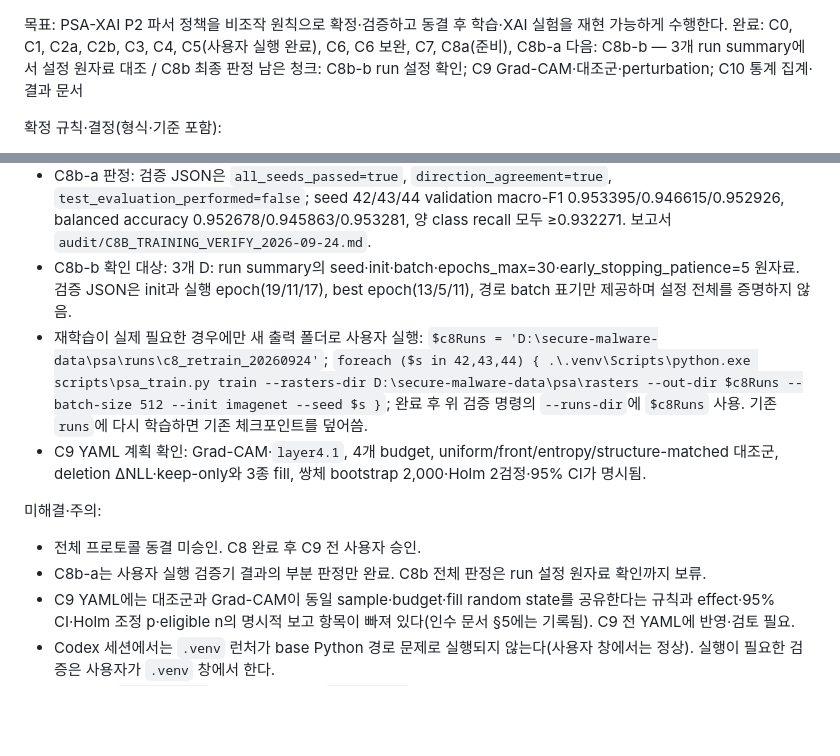
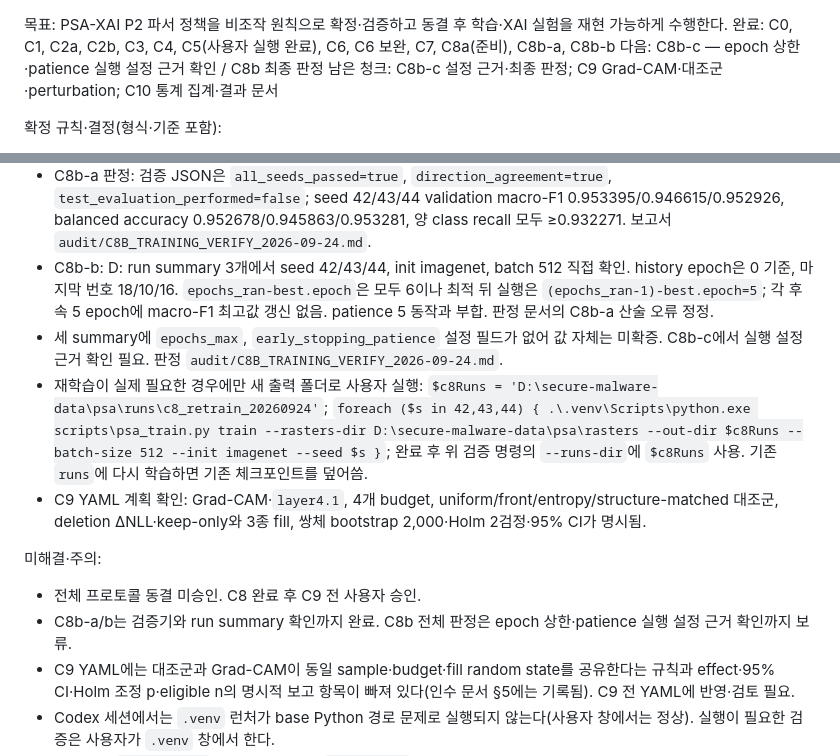
Before and after one commit to stonesteelchoi/ua-sahi-mal, a Markdown page: PROGRESS.md, 2 parts joined by grey strips. Rendered like a GitHub page; blank space fills up the shorter version.

Commit message:
docs(psa): C8b-b run summary verification, epoch arithmetic correction

```diff
--- a/PROGRESS.md
+++ b/PROGRESS.md
@@ -1,7 +1,7 @@
 목표: PSA-XAI P2 파서 정책을 비조작 원칙으로 확정·검증하고 동결 후 학습·XAI 실험을 재현 가능하게 수행한다.
-완료: C0, C1, C2a, C2b, C3, C4, C5(사용자 실행 완료), C6, C6 보완, C7, C8a(준비), C8b-a
-다음: C8b-b — 3개 run summary에서 설정 원자료 대조 / C8b 최종 판정
-남은 청크: C8b-b run 설정 확인; C9 Grad-CAM·대조군·perturbation; C10 통계 집계·결과 문서
+완료: C0, C1, C2a, C2b, C3, C4, C5(사용자 실행 완료), C6, C6 보완, C7, C8a(준비), C8b-a, C8b-b
+다음: C8b-c — epoch 상한·patience 실행 설정 근거 확인 / C8b 최종 판정
+남은 청크: C8b-c 설정 근거·최종 판정; C9 Grad-CAM·대조군·perturbation; C10 통계 집계·결과 문서
 
 확정 규칙·결정(형식·기준 포함):
 - 세션당 청크 1개만 수행하며 완료 전 다음 청크로 이동하지 않는다. 청크당 새 파일 3개, 웹 검색 2회, 수정·생성 파일 5개 이하.
@@ -33,13 +33,14 @@
 - 기존 ImageNet seed 42·43·44 학습 결과는 `D:\secure-malware-data\psa\runs`에 있으며, 51개 복원은 래스터와 일치해 재학습이 필요하지 않음(`P2_POSTRESTORE_2026-09-23.md`). C8b는 우선 기존 결과 검증.
 - C8b 사용자 PowerShell(.venv) 확인 명령: `cd C:\research\ua-sahi-mal`; `$c8Runs = 'D:\secure-malware-data\psa\runs'`; `.\.venv\Scripts\python.exe scripts\psa_verify_training.py --rasters-dir D:\secure-malware-data\psa\rasters --runs-dir $c8Runs --out runs\psa-orchestration\c8_training_verify_20260924.json`; `Get-Content -Encoding utf8 runs\psa-orchestration\c8_training_verify_20260924.json`에서 `all_seeds_passed`, `direction_agreement`, 각 seed의 `sanity_gate_passed` 확인. 검증기는 체크포인트 SHA-256·counts도 대조하고 test payload는 읽지 않음.
 - C8b-a 판정: 검증 JSON은 `all_seeds_passed=true`, `direction_agreement=true`, `test_evaluation_performed=false`; seed 42/43/44 validation macro-F1 0.953395/0.946615/0.952926, balanced accuracy 0.952678/0.945863/0.953281, 양 class recall 모두 ≥0.932271. 보고서 `audit/C8B_TRAINING_VERIFY_2026-09-24.md`.
-- C8b-b 확인 대상: 3개 D: run summary의 seed·init·batch·epochs_max=30·early_stopping_patience=5 원자료. 검증 JSON은 init과 실행 epoch(19/11/17), best epoch(13/5/11), 경로 batch 표기만 제공하며 설정 전체를 증명하지 않음.
+- C8b-b: D: run summary 3개에서 seed 42/43/44, init imagenet, batch 512 직접 확인. history epoch은 0 기준, 마지막 번호 18/10/16. `epochs_ran-best.epoch`은 모두 6이나 최적 뒤 실행은 `(epochs_ran-1)-best.epoch=5`; 각 후속 5 epoch에 macro-F1 최고값 갱신 없음. patience 5 동작과 부합. 판정 문서의 C8b-a 산술 오류 정정.
+- 세 summary에 `epochs_max`, `early_stopping_patience` 설정 필드가 없어 값 자체는 미확증. C8b-c에서 실행 설정 근거 확인 필요. 판정 `audit/C8B_TRAINING_VERIFY_2026-09-24.md`.
 - 재학습이 실제 필요한 경우에만 새 출력 폴더로 사용자 실행: `$c8Runs = 'D:\secure-malware-data\psa\runs\c8_retrain_20260924'`; `foreach ($s in 42,43,44) { .\.venv\Scripts\python.exe scripts\psa_train.py train --rasters-dir D:\secure-malware-data\psa\rasters --out-dir $c8Runs --batch-size 512 --init imagenet --seed $s }`; 완료 후 위 검증 명령의 `--runs-dir`에 `$c8Runs` 사용. 기존 `runs`에 다시 학습하면 기존 체크포인트를 덮어씀.
 - C9 YAML 계획 확인: Grad-CAM·`layer4.1`, 4개 budget, uniform/front/entropy/structure-matched 대조군, deletion ΔNLL·keep-only와 3종 fill, 쌍체 bootstrap 2,000·Holm 2검정·95% CI가 명시됨.
 
 미해결·주의:
 - 전체 프로토콜 동결 미승인. C8 완료 후 C9 전 사용자 승인.
-- C8b-a는 사용자 실행 검증기 결과의 부분 판정만 완료. C8b 전체 판정은 run 설정 원자료 확인까지 보류.
+- C8b-a/b는 검증기와 run summary 확인까지 완료. C8b 전체 판정은 epoch 상한·patience 실행 설정 근거 확인까지 보류.
 - C9 YAML에는 대조군과 Grad-CAM이 동일 sample·budget·fill random state를 공유한다는 규칙과 effect·95% CI·Holm 조정 p·eligible n의 명시적 보고 항목이 빠져 있다(인수 문서 §5에는 기록됨). C9 전 YAML에 반영·검토 필요.
 - Codex 세션에서는 `.venv` 런처가 base Python 경로 문제로 실행되지 않는다(사용자 창에서는 정상). 실행이 필요한 검증은 사용자가 `.venv` 창에서 한다.
 - pytest는 `.pytest_tmp` 접근 거부로 별도 `--basetemp`를 쓴다.
```
Also changed, not shown: 1 other file.
